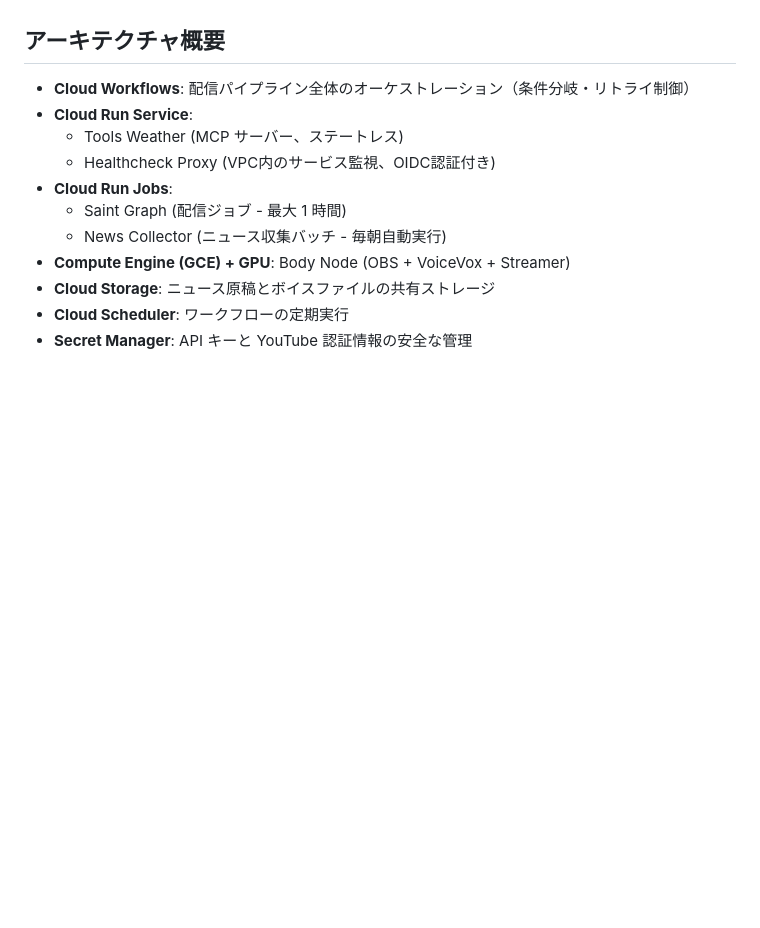
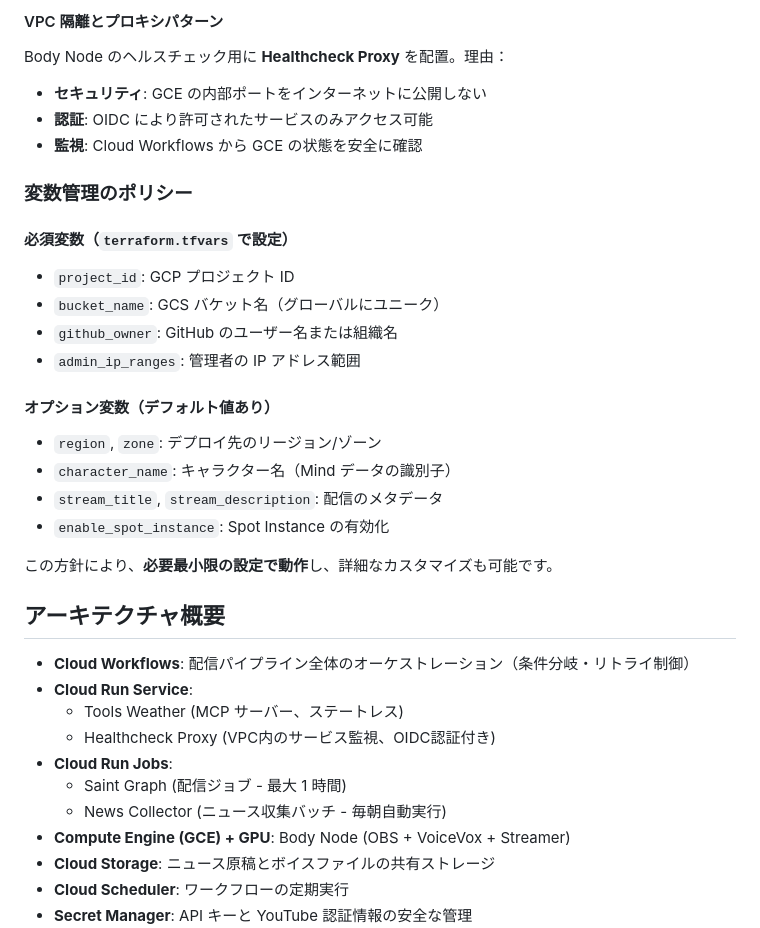
Before and after one commit to koduki/ai-tuber, a Markdown page: opentofu/README.md, the part around one of its changes. GitHub-like rendering; blank space fills up the shorter version.

Commit message:
docs(opentofu): add design philosophy and architecture principles

```diff
--- a/opentofu/README.md
+++ b/opentofu/README.md
@@ -3,3 +71,24 @@
+#### VPC 隔離とプロキシパターン
+Body Node のヘルスチェック用に **Healthcheck Proxy** を配置。理由：
+- **セキュリティ**: GCE の内部ポートをインターネットに公開しない
+- **認証**: OIDC により許可されたサービスのみアクセス可能
+- **監視**: Cloud Workflows から GCE の状態を安全に確認
+
+### 変数管理のポリシー
+
+#### 必須変数（`terraform.tfvars` で設定）
+- `project_id`: GCP プロジェクト ID
+- `bucket_name`: GCS バケット名（グローバルにユニーク）
+- `github_owner`: GitHub のユーザー名または組織名
+- `admin_ip_ranges`: 管理者の IP アドレス範囲
+
+#### オプション変数（デフォルト値あり）
+- `region`, `zone`: デプロイ先のリージョン/ゾーン
+- `character_name`: キャラクター名（Mind データの識別子）
+- `stream_title`, `stream_description`: 配信のメタデータ
+- `enable_spot_instance`: Spot Instance の有効化
+
+この方針により、**必要最小限の設定で動作**し、詳細なカスタマイズも可能です。
 
 ## アーキテクチャ概要
 
```
Also changed, not shown: other parts of opentofu/README.md (+68 -0 lines).
